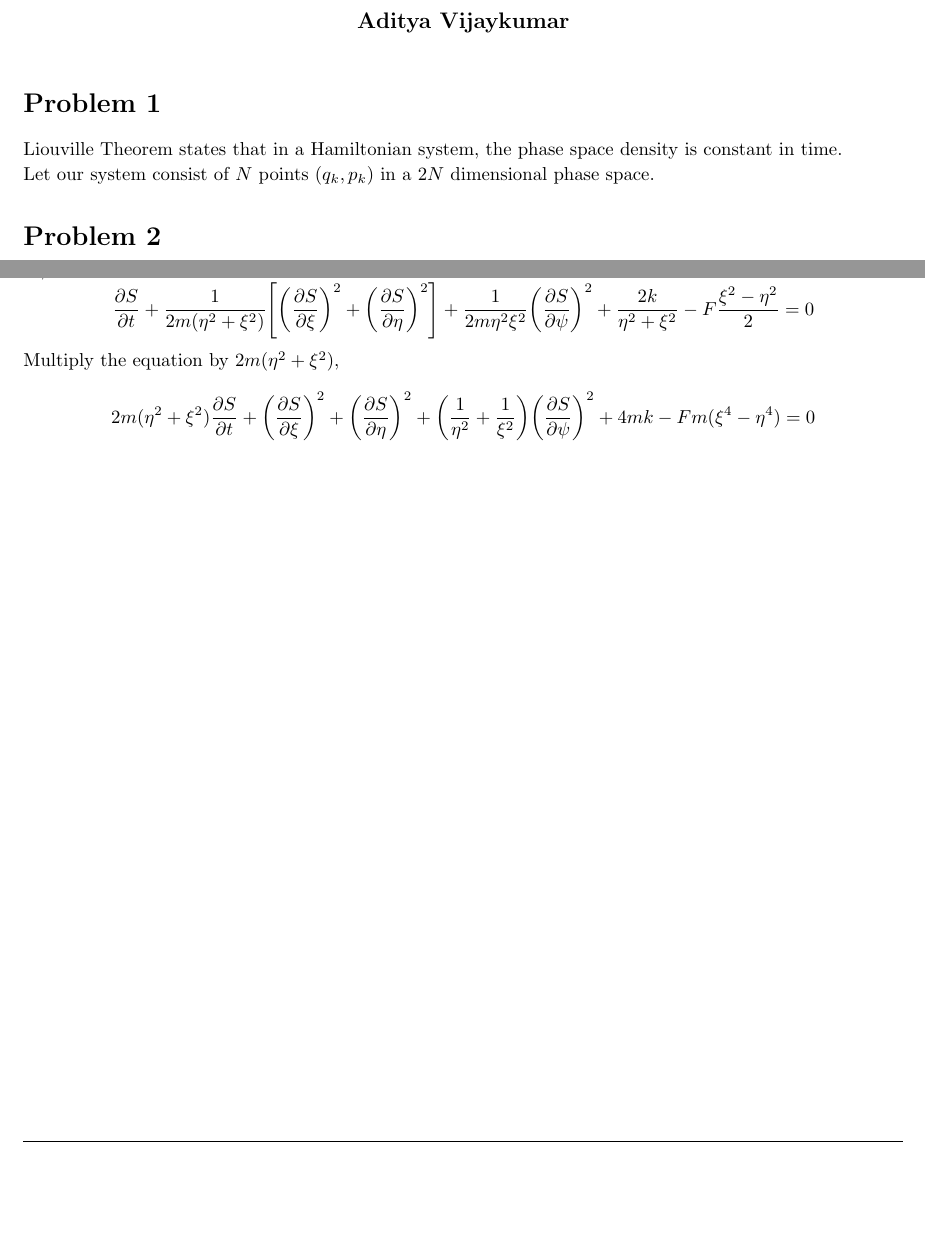
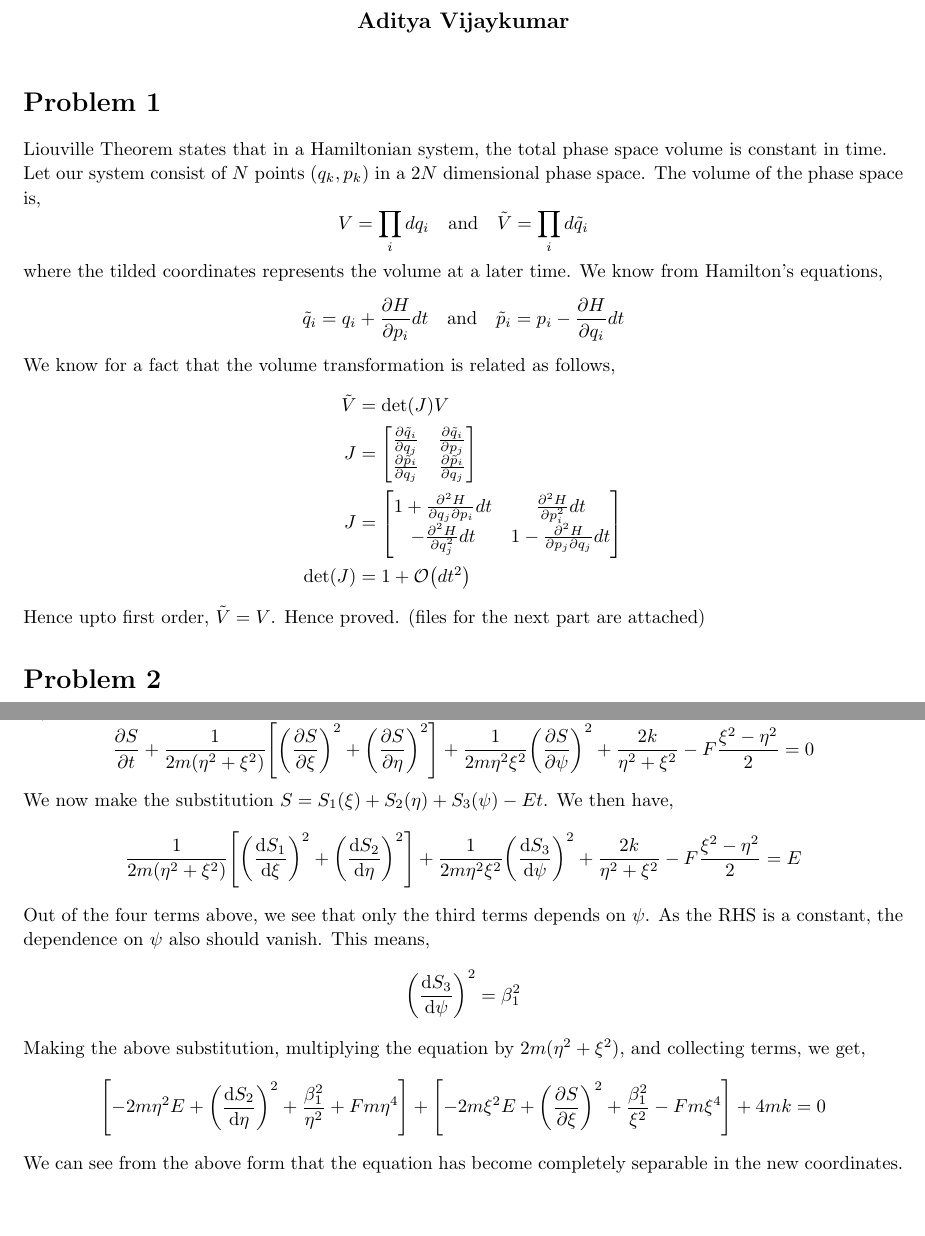
Before and after one commit to adivijaykumar/courses, a LaTeX document (cmech/assign_6/cmech_assign_6.tex): two parts of pages 1 and 6 of 6 before the commit and two parts of pages 1 and 7 of 7 after it, joined at a grey line, cut so that both start at the same text, the shorter picture padded with empty space. Compiled offline with pdfLaTeX.

Commit message:
cmech completed

```diff
--- a/cmech/assign_6/cmech_assign_6.tex
+++ b/cmech/assign_6/cmech_assign_6.tex
@@ -145,9 +145,24 @@
 \maketitle
 
 \begin{homeworkProblem}[1]
-	Liouville Theorem states that in a Hamiltonian system, the phase space density is constant in time.
+	Liouville Theorem states that in a Hamiltonian system, the total phase space volume is constant in time.
 
-	Let our system consist of $ N $ points $ (q_k, p_k) $ in a $ 2N $ dimensional phase space.
+	Let our system consist of $ N $ points $ (q_k, p_k) $ in a $ 2N $ dimensional phase space. The volume of the phase space is,
+	\begin{equation*}
+	V = \prod_{i} d q_i \qq{and} \tilde{V} = \prod_{i} d \tilde{q}_i
+	\end{equation*}
+	where the tilded coordinates represents the volume at a later time. We know from Hamilton's equations,
+	\begin{equation*}
+	\tilde{q}_i = q_i + \pdv{H}{p_i} dt \qq{and} \tilde{p}_i = p_i - \pdv{H}{q_i} dt
+	\end{equation*}
+	We know for a fact that the volume transformation is related as follows,
+	\begin{align*}
+	\tilde{V} &= \det(J) V \\
+	J &= \mqty[\pdv{\tilde{q}_i}{q_j} & \pdv{\tilde{q}_i}{p_j} \\ \pdv{\tilde{p}_i}{q_j} & \pdv{\tilde{p}_i}{q_j}]\\
+	J &= \mqty[1 + \pdv[2]{H}{q_j}{p_i} dt & \pdv[2]{H}{p_i} dt \\ -\pdv[2]{H}{q_j} dt & 1 - \pdv[2]{H}{p_j}{q_j} dt] \\
+	\det(J) &= 1 + \order{dt^2}
+	\end{align*}
+	Hence upto first order, $ \tilde{V} = V$. Hence proved. (files for the next part are attached)
 \end{homeworkProblem}
 
 
@@ -451,10 +479,19 @@
 	\begin{equation*}
 	\pdv{S}{t} +  \dfrac{1}{2 m(\eta^2 + \xi^2)} \qty[\qty(\pdv{S}{\xi})^2 + \qty(\pdv{S}{\eta})^2 ]+ \dfrac{1}{2m \eta^2 \xi^2} \qty(\pdv{S}{\psi})^2 + \dfrac{2k}{\eta^2 + \xi^2}  - F\dfrac{\xi^2 - \eta^2}{2} = 0
 	\end{equation*}
-	Multiply the equation by $ 2m(\eta^2 + \xi^2) $,
+	We now make the substitution $  S = S_1(\xi) + S_2(\eta) + S_3(\psi) - Et $. We then have,
 	\begin{equation*}
-	2m(\eta^2 + \xi^2)\pdv{S}{t} + \qty(\pdv{S}{\xi})^2 + \qty(\pdv{S}{\eta})^2 + \qty(\dfrac{1}{ \eta^2} + \dfrac{1}{\xi^2}) \qty(\pdv{S}{\psi})^2 + 4mk  - Fm ({\xi^4 - \eta^4} )= 0
+	  \dfrac{1}{2 m(\eta^2 + \xi^2)} \qty[\qty(\dv{S_1}{\xi})^2 + \qty(\dv{S_2}{\eta})^2 ]+ \dfrac{1}{2m \eta^2 \xi^2} \qty(\dv{S_3}{\psi})^2 + \dfrac{2k}{\eta^2 + \xi^2}  - F\dfrac{\xi^2 - \eta^2}{2} = E
 	\end{equation*}
+	Out of the four terms above, we see that only the third terms depends on $ \psi $. As the RHS is a constant, the dependence on $ \psi $ also should vanish. This means,
+	\begin{equation*}
+	\qty(\dv{S_3}{\psi})^2 = \beta_1^2
+	\end{equation*}
+	Making the above substitution, multiplying the equation by $ 2m(\eta^2 + \xi^2) $, and collecting terms, we get,
+	\begin{equation*}
+	\qty[-2m \eta^2 E + \qty(\dv{S_2}{\eta})^2 + \dfrac{\beta_1^2}{ \eta^2} + Fm \eta^4] + \qty[-2m\xi^2 E + \qty(\pdv{S}{\xi})^2 + \dfrac{\beta_1^2}{ \xi^2} - Fm \xi^4] + 4mk = 0
+	\end{equation*}
+	We can see from the above form that the equation has become completely separable in the new coordinates.
 \end{homeworkProblem}
 
 
```
Also changed, not shown: qmech/assign_5/assign_5.tex (+4 -1 lines), cmech/assign_6/cmech_assign_6.pdf, qmech/assign_5/assign_5.pdf, cmech/assign_6/cmech_assign_6.tex (25 more changed lines), 1 other file.
